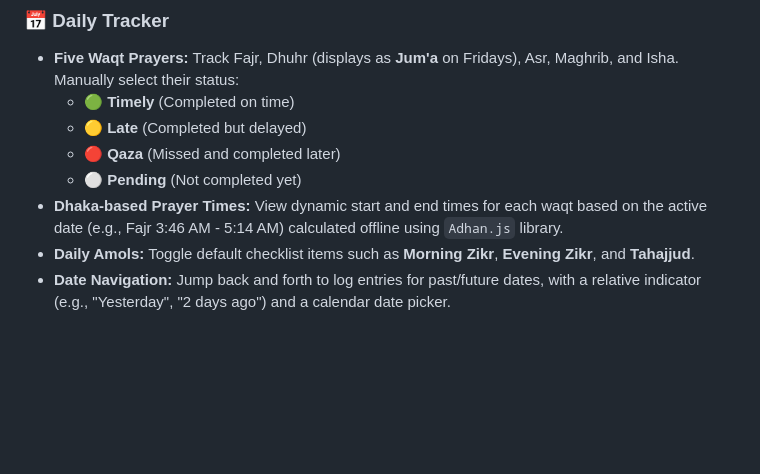
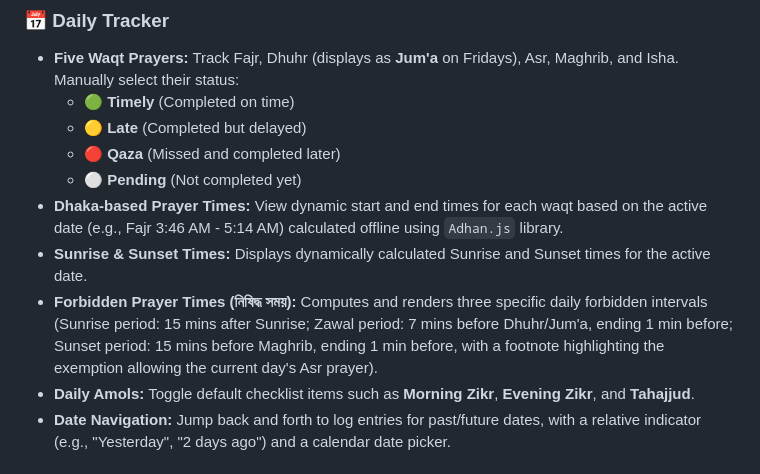
Before and after one commit to mewhotheboss/prayer-tracker-pwa, a Markdown page: README.md, the part around the change. Drawn GitHub-style; blank space fills up the shorter version.

Commit message:
Update project features in contex.md and README.md with Sunrise/Sunset and Forbidden Times details

```diff
--- a/README.md
+++ b/README.md
@@ -13,6 +13,8 @@ Prayer Tracker is a premium, offline-first Progressive Web App (PWA) designed to
   * 🔴 **Qaza** (Missed and completed later)
   * ⚪ **Pending** (Not completed yet)
 * **Dhaka-based Prayer Times:** View dynamic start and end times for each waqt based on the active date (e.g., Fajr 3:46 AM - 5:14 AM) calculated offline using `Adhan.js` library.
+* **Sunrise & Sunset Times:** Displays dynamically calculated Sunrise and Sunset times for the active date.
+* **Forbidden Prayer Times (নিষিদ্ধ সময়):** Computes and renders three specific daily forbidden intervals (Sunrise period: 15 mins after Sunrise; Zawal period: 7 mins before Dhuhr/Jum'a, ending 1 min before; Sunset period: 15 mins before Maghrib, ending 1 min before, with a footnote highlighting the exemption allowing the current day's Asr prayer).
 * **Daily Amols:** Toggle default checklist items such as **Morning Zikr**, **Evening Zikr**, and **Tahajjud**.
 * **Date Navigation:** Jump back and forth to log entries for past/future dates, with a relative indicator (e.g., "Yesterday", "2 days ago") and a calendar date picker.
 
```
Also changed, not shown: contex.md (+2 -0 lines).
